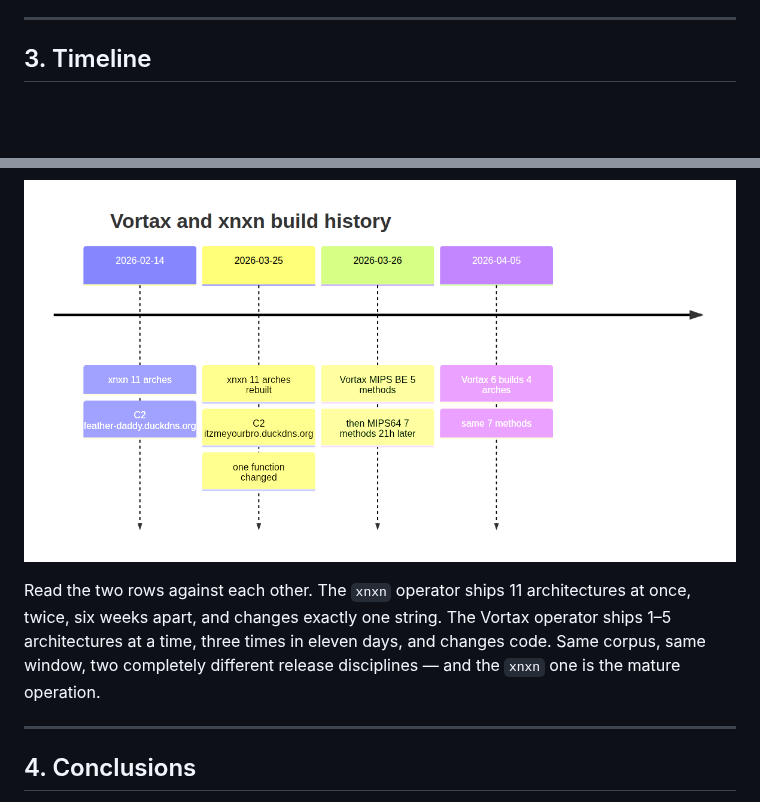
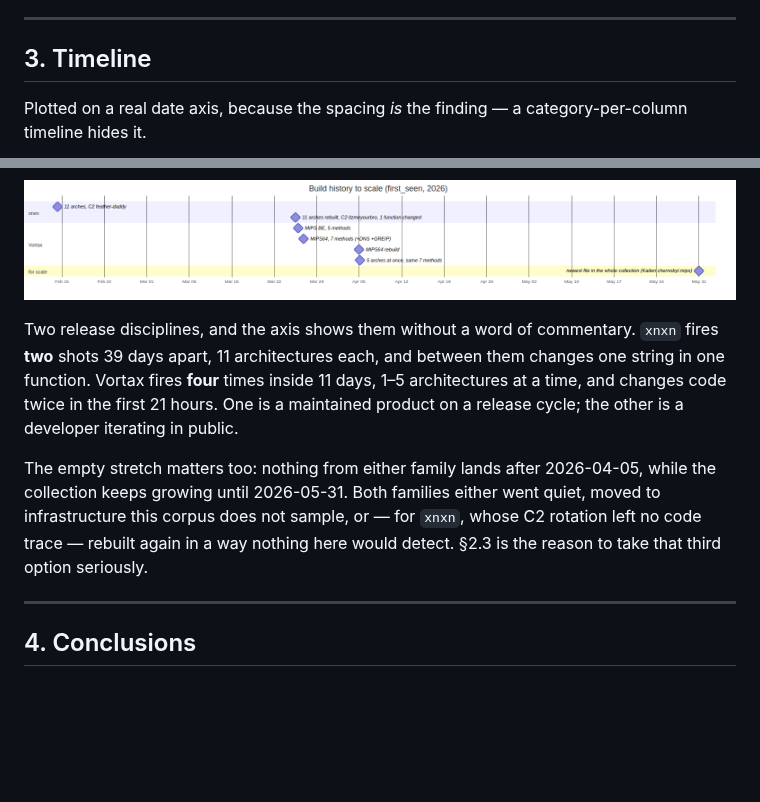
Before and after one commit to MISP/bsimvis, a Markdown page: doc/reports/unpacked3_vortax_xnxn_timeline.md, 2 parts joined by grey strips. GitHub-like rendering; pictures changed too: doc/reports/img/unpacked3_vortax_xnxn_timeline.png; blank space fills up the shorter version.

````diff
--- a/doc/reports/unpacked3_vortax_xnxn_timeline.md
+++ b/doc/reports/unpacked3_vortax_xnxn_timeline.md
@@ -468,4 +461,7 @@ is a signature hit on shared runtime code, and it is wrong.
 
 ## 3. Timeline
 
+Plotted on a real date axis, because the spacing *is* the finding — a
+category-per-column timeline hides it.
+
 ```mermaid
@@ -481,9 +486,17 @@ timeline
 
-Read the two rows against each other. The `xnxn` operator ships 11
-architectures at once, twice, six weeks apart, and changes exactly one string.
-The Vortax operator ships 1–5 architectures at a time, three times in eleven
-days, and changes code. Same corpus, same window, two completely different
-release disciplines — and the `xnxn` one is the mature operation.
+Two release disciplines, and the axis shows them without a word of commentary.
+`xnxn` fires **two** shots 39 days apart, 11 architectures each, and between
+them changes one string in one function. Vortax fires **four** times inside
+11 days, 1–5 architectures at a time, and changes code twice in the first 21
+hours. One is a maintained product on a release cycle; the other is a developer
+iterating in public.
+
+The empty stretch matters too: nothing from either family lands after
+2026-04-05, while the collection keeps growing until 2026-05-31. Both families
+either went quiet, moved to infrastructure this corpus does not sample, or —
+for `xnxn`, whose C2 rotation left no code trace — rebuilt again in a way
+nothing here would detect. §2.3 is the reason to take that third option
+seriously.
 
 ---
 
````
Also changed, not shown: other parts of doc/reports/unpacked3_vortax_xnxn_timeline.md (+22 -20 lines), doc/reports/img/unpacked3_vortax_subset.png (deleted).
